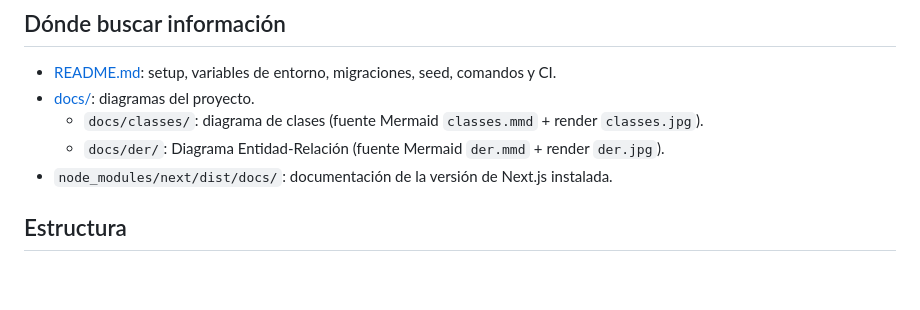
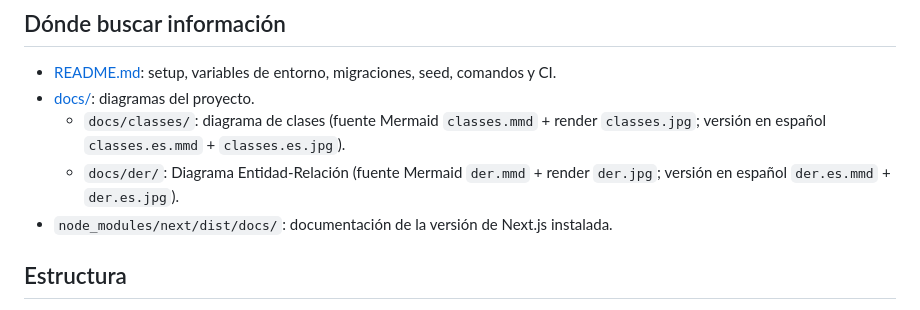
Before and after one commit to JoacoMazza/padel-quento, a Markdown page: AGENTS.md, the part around the change. Drawn GitHub-style; blank space fills up the shorter version.

```diff
--- a/AGENTS.md
+++ b/AGENTS.md
@@ -25,8 +25,8 @@ Sistema de gestión de turnos para el complejo de pádel Quento (City Bell, La P
 
 - [README.md](README.md): setup, variables de entorno, migraciones, seed, comandos y CI.
 - [docs/](docs/): diagramas del proyecto.
-  - `docs/classes/`: diagrama de clases (fuente Mermaid `classes.mmd` + render `classes.jpg`).
-  - `docs/der/`: Diagrama Entidad-Relación (fuente Mermaid `der.mmd` + render `der.jpg`).
+  - `docs/classes/`: diagrama de clases (fuente Mermaid `classes.mmd` + render `classes.jpg`; versión en español `classes.es.mmd` + `classes.es.jpg`).
+  - `docs/der/`: Diagrama Entidad-Relación (fuente Mermaid `der.mmd` + render `der.jpg`; versión en español `der.es.mmd` + `der.es.jpg`).
 - `node_modules/next/dist/docs/`: documentación de la versión de Next.js instalada.
 
 ## Estructura
```
Also changed, not shown: README.md (+2 -2 lines), docs/classes/classes.es.jpg (added), docs/classes/classes.jpg, docs/der/der.es.jpg (added), docs/der/der.jpg, 4 other files.
